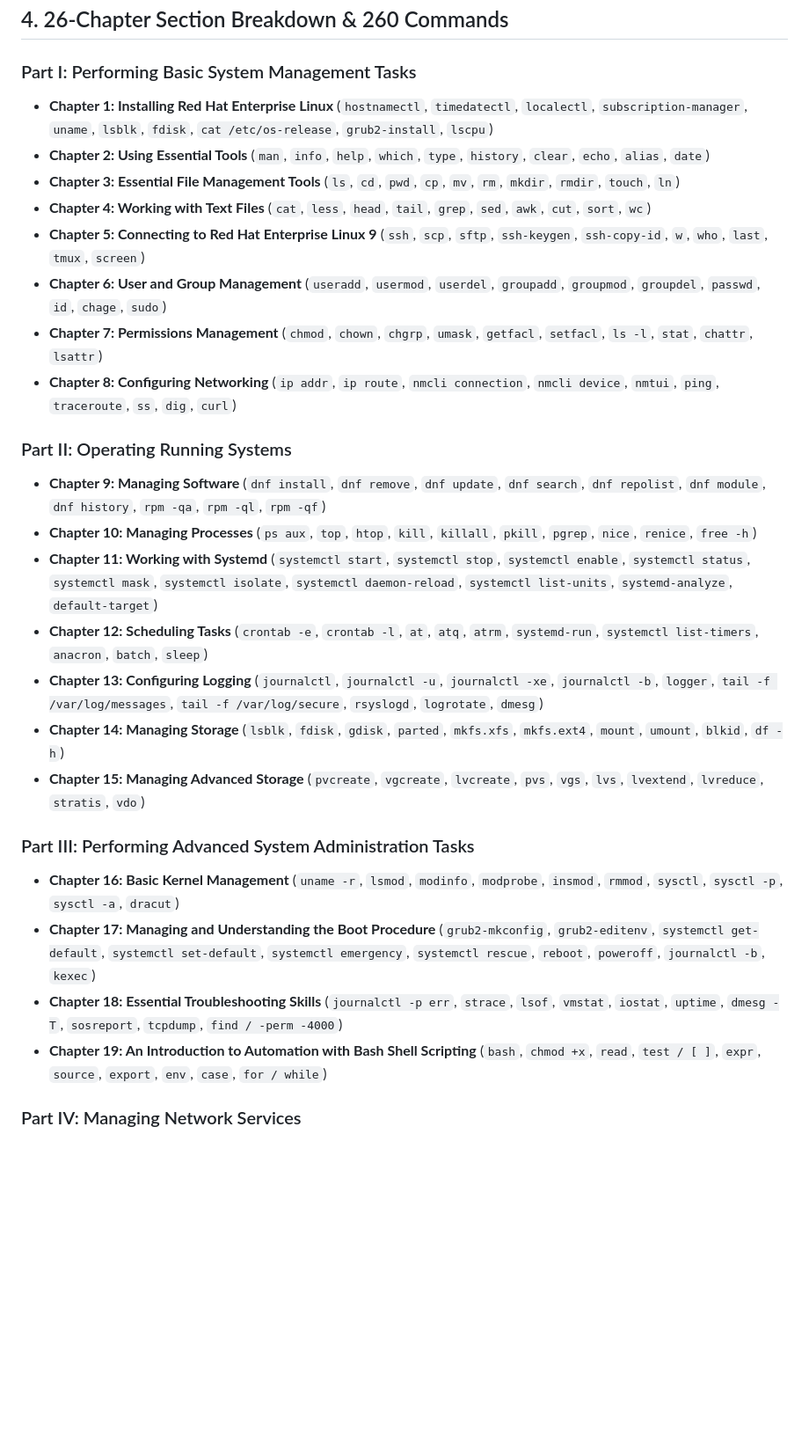
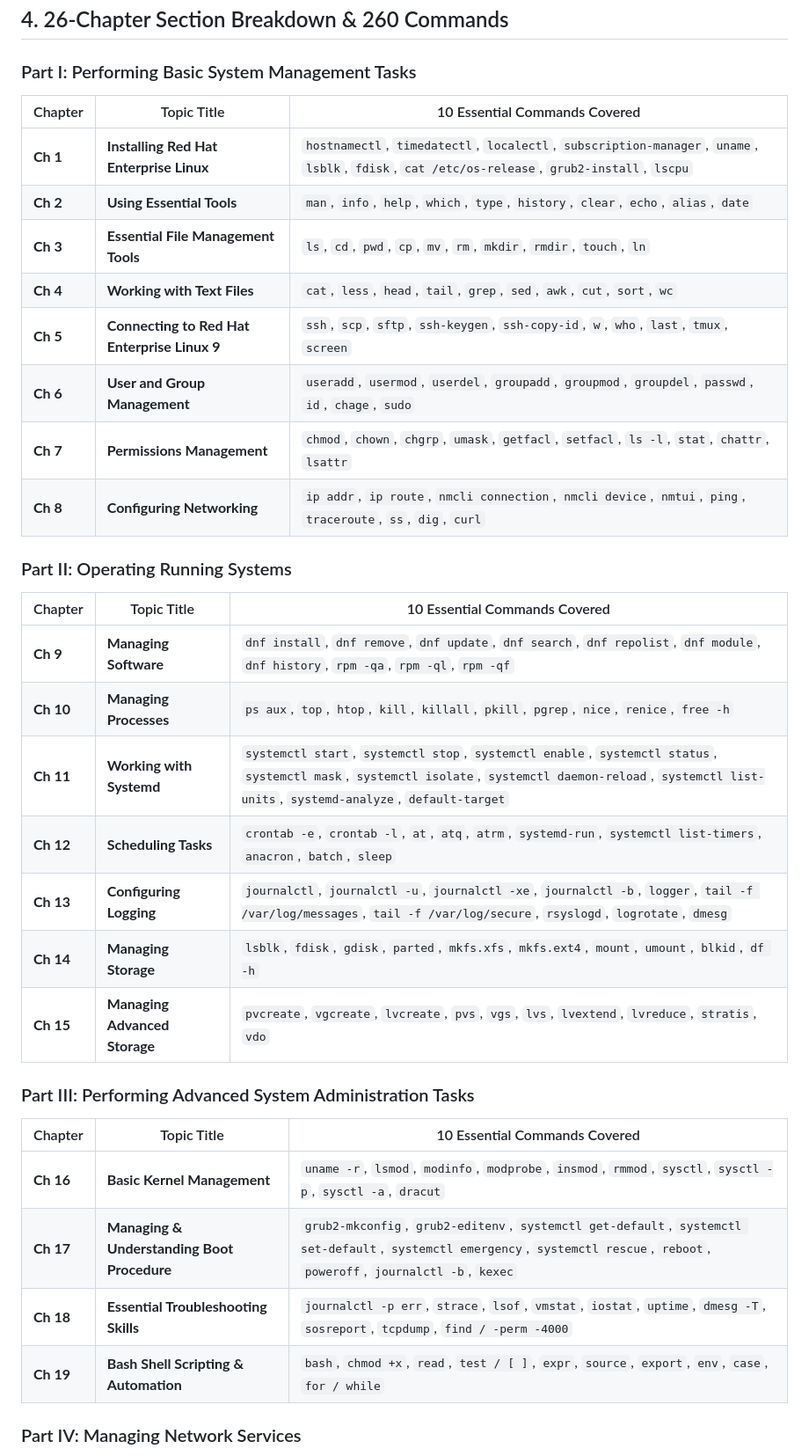
Before and after one commit to smorad993/rhcsa9-linux-simulator, a Markdown page: README.md, the part around one of its changes. Shown at 88% size. Rendered like a GitHub page; blank space fills up the shorter version.

Commit message:
docs: format Section 4 curriculum table in README.md

```diff
--- a/README.md
+++ b/README.md
@@ -201,28 +201,37 @@ flowchart TD
 ## 4. 26-Chapter Section Breakdown & 260 Commands
 
 ### Part I: Performing Basic System Management Tasks
-- **Chapter 1: Installing Red Hat Enterprise Linux** (`hostnamectl`, `timedatectl`, `localectl`, `subscription-manager`, `uname`, `lsblk`, `fdisk`, `cat /etc/os-release`, `grub2-install`, `lscpu`)
-- **Chapter 2: Using Essential Tools** (`man`, `info`, `help`, `which`, `type`, `history`, `clear`, `echo`, `alias`, `date`)
-- **Chapter 3: Essential File Management Tools** (`ls`, `cd`, `pwd`, `cp`, `mv`, `rm`, `mkdir`, `rmdir`, `touch`, `ln`)
-- **Chapter 4: Working with Text Files** (`cat`, `less`, `head`, `tail`, `grep`, `sed`, `awk`, `cut`, `sort`, `wc`)
-- **Chapter 5: Connecting to Red Hat Enterprise Linux 9** (`ssh`, `scp`, `sftp`, `ssh-keygen`, `ssh-copy-id`, `w`, `who`, `last`, `tmux`, `screen`)
-- **Chapter 6: User and Group Management** (`useradd`, `usermod`, `userdel`, `groupadd`, `groupmod`, `groupdel`, `passwd`, `id`, `chage`, `sudo`)
-- **Chapter 7: Permissions Management** (`chmod`, `chown`, `chgrp`, `umask`, `getfacl`, `setfacl`, `ls -l`, `stat`, `chattr`, `lsattr`)
-- **Chapter 8: Configuring Networking** (`ip addr`, `ip route`, `nmcli connection`, `nmcli device`, `nmtui`, `ping`, `traceroute`, `ss`, `dig`, `curl`)
+
+| Chapter | Topic Title | 10 Essential Commands Covered |
+|---|---|---|
+| **Ch 1** | **Installing Red Hat Enterprise Linux** | `hostnamectl`, `timedatectl`, `localectl`, `subscription-manager`, `uname`, `lsblk`, `fdisk`, `cat /etc/os-release`, `grub2-install`, `lscpu` |
+| **Ch 2** | **Using Essential Tools** | `man`, `info`, `help`, `which`, `type`, `history`, `clear`, `echo`, `alias`, `date` |
+| **Ch 3** | **Essential File Management Tools** | `ls`, `cd`, `pwd`, `cp`, `mv`, `rm`, `mkdir`, `rmdir`, `touch`, `ln` |
+| **Ch 4** | **Working with Text Files** | `cat`, `less`, `head`, `tail`, `grep`, `sed`, `awk`, `cut`, `sort`, `wc` |
+| **Ch 5** | **Connecting to Red Hat Enterprise Linux 9** | `ssh`, `scp`, `sftp`, `ssh-keygen`, `ssh-copy-id`, `w`, `who`, `last`, `tmux`, `screen` |
+| **Ch 6** | **User and Group Management** | `useradd`, `usermod`, `userdel`, `groupadd`, `groupmod`, `groupdel`, `passwd`, `id`, `chage`, `sudo` |
+| **Ch 7** | **Permissions Management** | `chmod`, `chown`, `chgrp`, `umask`, `getfacl`, `setfacl`, `ls -l`, `stat`, `chattr`, `lsattr` |
+| **Ch 8** | **Configuring Networking** | `ip addr`, `ip route`, `nmcli connection`, `nmcli device`, `nmtui`, `ping`, `traceroute`, `ss`, `dig`, `curl` |
 
 ### Part II: Operating Running Systems
-- **Chapter 9: Managing Software** (`dnf install`, `dnf remove`, `dnf update`, `dnf search`, `dnf repolist`, `dnf module`, `dnf history`, `rpm -qa`, `rpm -ql`, `rpm -qf`)
-- **Chapter 10: Managing Processes** (`ps aux`, `top`, `htop`, `kill`, `killall`, `pkill`, `pgrep`, `nice`, `renice`, `free -h`)
-- **Chapter 11: Working with Systemd** (`systemctl start`, `systemctl stop`, `systemctl enable`, `systemctl status`, `systemctl mask`, `systemctl isolate`, `systemctl daemon-reload`, `systemctl list-units`, `systemd-analyze`, `default-target`)
-- **Chapter 12: Scheduling Tasks** (`crontab -e`, `crontab -l`, `at`, `atq`, `atrm`, `systemd-run`, `systemctl list-timers`, `anacron`, `batch`, `sleep`)
-- **Chapter 13: Configuring Logging** (`journalctl`, `journalctl -u`, `journalctl -xe`, `journalctl -b`, `logger`, `tail -f /var/log/messages`, `tail -f /var/log/secure`, `rsyslogd`, `logrotate`, `dmesg`)
-- **Chapter 14: Managing Storage** (`lsblk`, `fdisk`, `gdisk`, `parted`, `mkfs.xfs`, `mkfs.ext4`, `mount`, `umount`, `blkid`, `df -h`)
-- **Chapter 15: Managing Advanced Storage** (`pvcreate`, `vgcreate`, `lvcreate`, `pvs`, `vgs`, `lvs`, `lvextend`, `lvreduce`, `stratis`, `vdo`)
+
+| Chapter | Topic Title | 10 Essential Commands Covered |
+|---|---|---|
+| **Ch 9** | **Managing Software** | `dnf install`, `dnf remove`, `dnf update`, `dnf search`, `dnf repolist`, `dnf module`, `dnf history`, `rpm -qa`, `rpm -ql`, `rpm -qf` |
+| **Ch 10** | **Managing Processes** | `ps aux`, `top`, `htop`, `kill`, `killall`, `pkill`, `pgrep`, `nice`, `renice`, `free -h` |
+| **Ch 11** | **Working with Systemd** | `systemctl start`, `systemctl stop`, `systemctl enable`, `systemctl status`, `systemctl mask`, `systemctl isolate`, `systemctl daemon-reload`, `systemctl list-units`, `systemd-analyze`, `default-target` |
+| **Ch 12** | **Scheduling Tasks** | `crontab -e`, `crontab -l`, `at`, `atq`, `atrm`, `systemd-run`, `systemctl list-timers`, `anacron`, `batch`, `sleep` |
+| **Ch 13** | **Configuring Logging** | `journalctl`, `journalctl -u`, `journalctl -xe`, `journalctl -b`, `logger`, `tail -f /var/log/messages`, `tail -f /var/log/secure`, `rsyslogd`, `logrotate`, `dmesg` |
+| **Ch 14** | **Managing Storage** | `lsblk`, `fdisk`, `gdisk`, `parted`, `mkfs.xfs`, `mkfs.ext4`, `mount`, `umount`, `blkid`, `df -h` |
+| **Ch 15** | **Managing Advanced Storage** | `pvcreate`, `vgcreate`, `lvcreate`, `pvs`, `vgs`, `lvs`, `lvextend`, `lvreduce`, `stratis`, `vdo` |
 
 ### Part III: Performing Advanced System Administration Tasks
-- **Chapter 16: Basic Kernel Management** (`uname -r`, `lsmod`, `modinfo`, `modprobe`, `insmod`, `rmmod`, `sysctl`, `sysctl -p`, `sysctl -a`, `dracut`)
-- **Chapter 17: Managing and Understanding the Boot Procedure** (`grub2-mkconfig`, `grub2-editenv`, `systemctl get-default`, `systemctl set-default`, `systemctl emergency`, `systemctl rescue`, `reboot`, `poweroff`, `journalctl -b`, `kexec`)
-- **Chapter 18: Essential Troubleshooting Skills** (`journalctl -p err`, `strace`, `lsof`, `vmstat`, `iostat`, `uptime`, `dmesg -T`, `sosreport`, `tcpdump`, `find / -perm -4000`)
-- **Chapter 19: An Introduction to Automation with Bash Shell Scripting** (`bash`, `chmod +x`, `read`, `test / [ ]`, `expr`, `source`, `export`, `env`, `case`, `for / while`)
+
+| Chapter | Topic Title | 10 Essential Commands Covered |
+|---|---|---|
+| **Ch 16** | **Basic Kernel Management** | `uname -r`, `lsmod`, `modinfo`, `modprobe`, `insmod`, `rmmod`, `sysctl`, `sysctl -p`, `sysctl -a`, `dracut` |
+| **Ch 17** | **Managing & Understanding Boot Procedure** | `grub2-mkconfig`, `grub2-editenv`, `systemctl get-default`, `systemctl set-default`, `systemctl emergency`, `systemctl rescue`, `reboot`, `poweroff`, `journalctl -b`, `kexec` |
+| **Ch 18** | **Essential Troubleshooting Skills** | `journalctl -p err`, `strace`, `lsof`, `vmstat`, `iostat`, `uptime`, `dmesg -T`, `sosreport`, `tcpdump`, `find / -perm -4000` |
+| **Ch 19** | **Bash Shell Scripting & Automation** | `bash`, `chmod +x`, `read`, `test / [ ]`, `expr`, `source`, `export`, `env`, `case`, `for / while` |
 
 ### Part IV: Managing Network Services
```
Also changed, not shown: other parts of README.md (+11 -7 lines).
